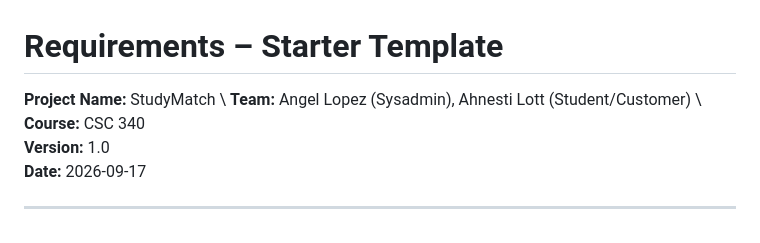
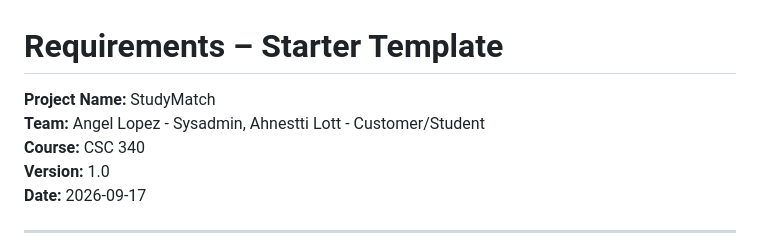
Before and after one commit to AngelLH67/f26-team21, a Markdown page: docs/StudyMatchSRS.md, the part around one of its changes. Drawn GitHub-style.

```diff
--- a/docs/StudyMatchSRS.md
+++ b/docs/StudyMatchSRS.md
@@ -2,7 +2,7 @@
 # Requirements – Starter Template
 
 **Project Name:** StudyMatch \
-**Team:** Angel Lopez (Sysadmin), Ahnesti Lott (Student/Customer) \
+**Team:** Angel Lopez - Sysadmin, Ahnestti Lott - Customer/Student \
 **Course:** CSC 340\
 **Version:** 1.0\
 **Date:** 2026-09-17
```
Also changed, not shown: other parts of docs/StudyMatchSRS.md (+8 -8 lines).
